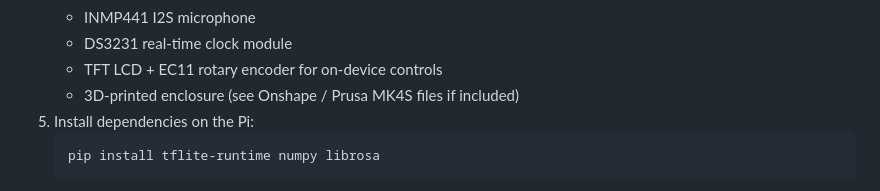
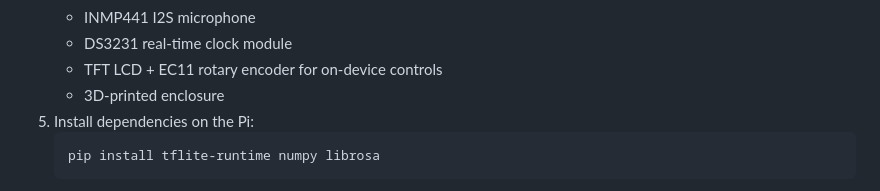
Before and after one commit to Gandalf3244/batAI, a Markdown page: README.md, the part around the change. GitHub-like rendering.

Commit message:
Update 3D-printed enclosure description in README
Removed reference to Onshape / Prusa MK4S files in the 3D-printed enclosure section.

````diff
--- a/README.md
+++ b/README.md
@@ -99,7 +99,7 @@ Use this if you just want to run the existing trained model on hardware, without
    - INMP441 I2S microphone
    - DS3231 real-time clock module
    - TFT LCD + EC11 rotary encoder for on-device controls
-   - 3D-printed enclosure (see Onshape / Prusa MK4S files if included)
+   - 3D-printed enclosure
 5. Install dependencies on the Pi:
    ```bash
    pip install tflite-runtime numpy librosa
````
